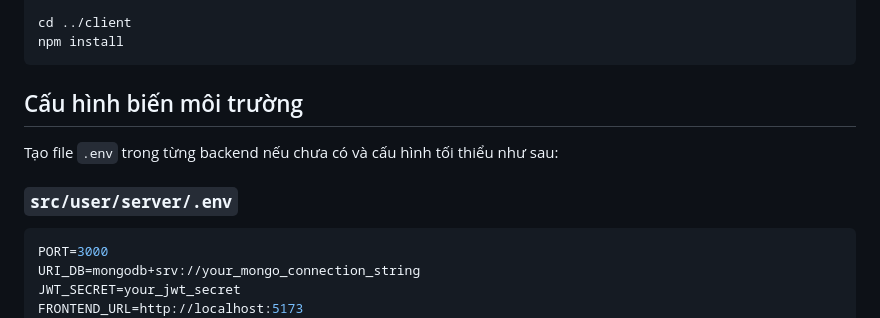
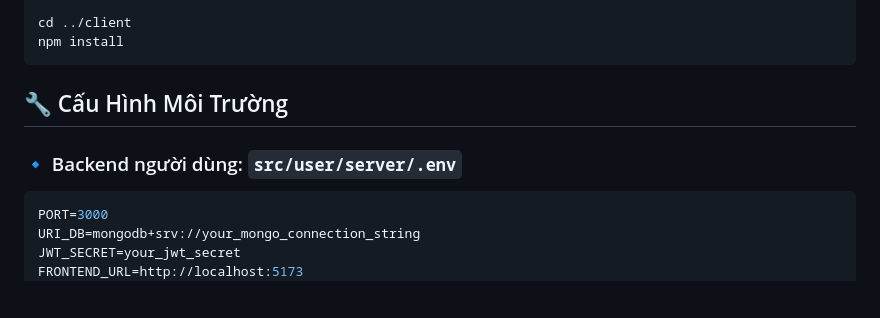
Before and after one commit to luw-cid/Book-ecomerce-node.js, a Markdown page: README.md, the part around one of its changes. Rendered like a GitHub page; blank space fills up the shorter version.

````diff
--- a/README.md
+++ b/README.md
@@ -78,11 +78,9 @@ cd ../client
 npm install
 ```
 
-## Cấu hình biến môi trường
+## 🔧 Cấu Hình Môi Trường
 
-Tạo file `.env` trong từng backend nếu chưa có và cấu hình tối thiểu như sau:
-
-### `src/user/server/.env`
+### 🔹 Backend người dùng: `src/user/server/.env`
 
 ```env
 PORT=3000
````
Also changed, not shown: other parts of README.md (+56 -90 lines).
